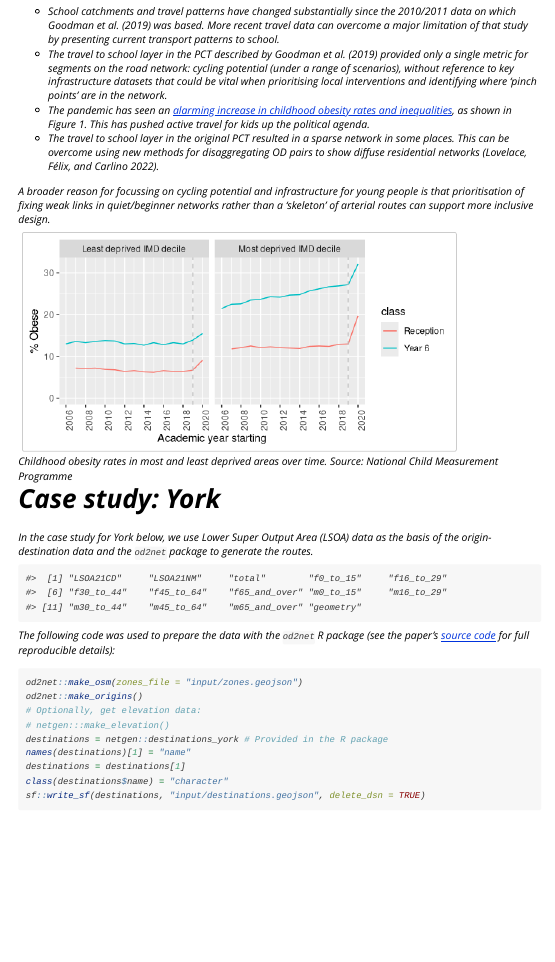
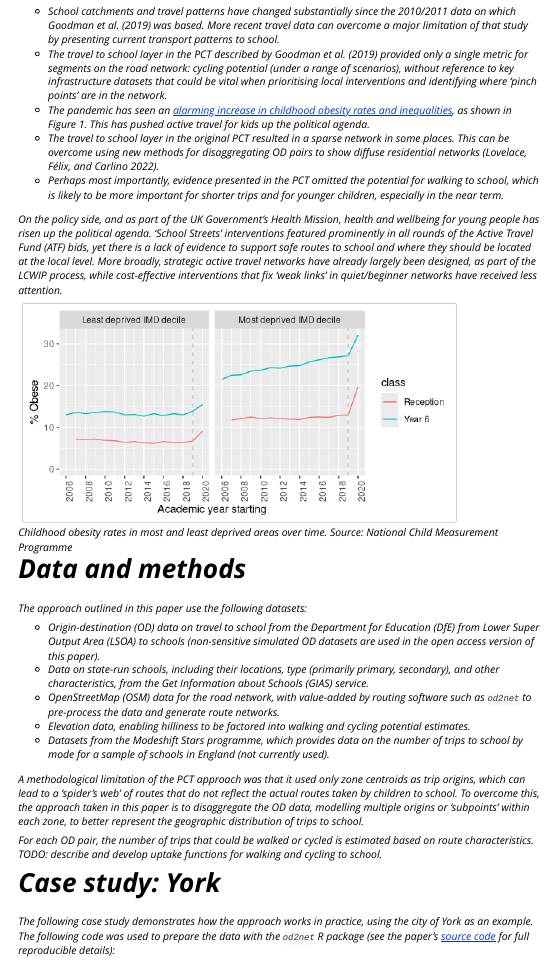
Before and after one commit to acteng/netgen, an R Markdown document (vignettes/schoolroutes.Rmd): the page in a window 1100 px wide, from 370 px down. Rendered offline with R 4.5, knitr and Pandoc, with nearby package versions; some code elsewhere in the file could not run offline.

````diff
--- a/vignettes/schoolroutes.Rmd
+++ b/vignettes/schoolroutes.Rmd
@@ -53,8 +53,11 @@
 -   The travel to school layer in the PCT described by @goodman_scenarios_2019 provided only a single metric for segments on the road network: cycling potential (under a range of scenarios), without reference to key infrastructure datasets that could be vital when prioritising local interventions and identifying where 'pinch points' are in the network.
 -   The pandemic has seen an [alarming increase in childhood obesity rates and inequalities](https://twitter.com/TheMooreLab/status/1492883858450169857), as shown in Figure 1. This has pushed active travel for kids up the political agenda.
 -   The travel to school layer in the original PCT resulted in a sparse network in some places. This can be overcome using new methods for disaggregating OD pairs to show diffuse residential networks [@lovelace_jittering_2022b].
+- Perhaps most importantly, evidence presented in the PCT omitted the potential for walking to school, which is likely to be more important for shorter trips and for younger children, especially in the near term.
 
-A broader reason for focussing on cycling potential and infrastructure for young people is that prioritisation of fixing weak links in quiet/beginner networks rather than a 'skeleton' of arterial routes can support more inclusive design.
+On the policy side, and as part of the UK Government's Health Mission, health and wellbeing for young people has risen up the political agenda.
+'School Streets' interventions featured prominently in all rounds of the Active Travel Fund (ATF) bids, yet there is a lack of evidence to support safe routes to school and where they should be located at the local level.
+More broadly, strategic active travel networks have already largely been designed, as part of the LCWIP process, while cost-effective interventions that fix 'weak links' in quiet/beginner networks have received less attention.
 
 
 ```{r obesdep, fig.height=3, fig.cap="Childhood obesity rates in most and least deprived areas over time. Source: National Child Measurement Programme", fig.width=6}
@@ -98,12 +101,25 @@
 theme_set(theme_void())
 ```
 
+# Data and methods
+
+The approach outlined in this paper use the following datasets:
+
+- Origin-destination (OD) data on travel to school from the Department for Education (DfE) from Lower Super Output Area (LSOA) to schools (non-sensitive simulated OD datasets are used in the open access version of this paper).
+- Data on state-run schools, including their locations, type (primarily primary, secondary), and other characteristics, from the Get Information about Schools (GIAS) service.
+- OpenStreetMap (OSM) data for the road network, with value-added by routing software such as `od2net` to pre-process the data and generate route networks.
+- Elevation data, enabling hilliness to be factored into walking and cycling potential estimates.
+- Datasets from the Modeshift Stars programme, which provides data on the number of trips to school by mode for a sample of schools in England (not currently used).
+
+A methodological limitation of the PCT approach was that it used only zone centroids as trip origins, which can lead to a 'spider's web' of routes that do not reflect the actual routes taken by children to school.
+To overcome this, the approach taken in this paper is to disaggregate the OD data, modelling multiple origins or 'subpoints' within each zone, to better represent the geographic distribution of trips to school.
+
+For each OD pair, the number of trips that could be walked or cycled is estimated based on route characteristics.
+TODO: describe and develop uptake functions for walking and cycling to school.
+
 # Case study: York
 
-In the case study for York below, we use Lower Super Output Area (LSOA) data as the basis of the origin-destination data and the `od2net` package to generate the routes.
-
-
-```{r}
+```{r, include=FALSE}
 # We'll start by saving the `zones` data in the `input` folder:
 origin_zones = netgen::zones_york
 names(origin_zones)
@@ -112,6 +128,7 @@
 sf::write_sf(origin_zones, "input/zones.geojson", delete_dsn = TRUE)
 ```
 
+The following case study demonstrates how the approach works in practice, using the city of York as an example.
 The following code was used to prepare the data with the `od2net` R package (see the paper's [source code](https://github.com/acteng/netgen/blob/main/vignettes/schoolroutes.Rmd) for full reproducible details):
 
 ```{r}
````
Also changed, not shown: vignettes/schoolroutes.Rmd (13 more changed lines).
